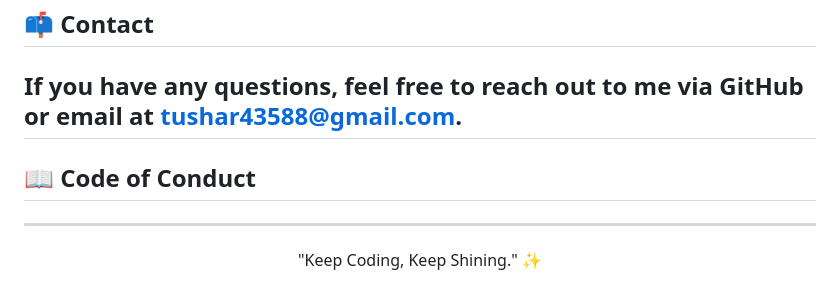
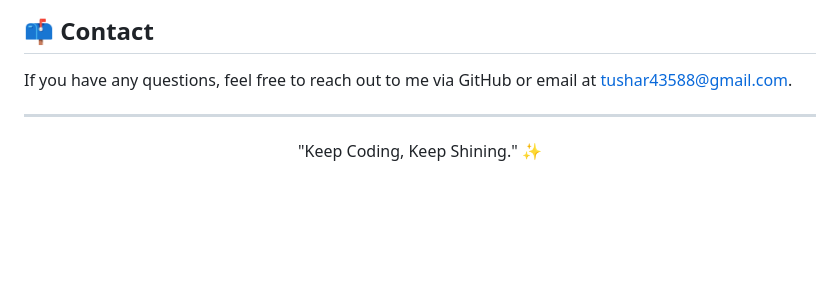
Before and after one commit to iTusharyadav/mirror-matrix, a Markdown page: README.md, the part around the change. Rendered like a GitHub page; blank space fills up the shorter version.

```diff
--- a/README.md
+++ b/README.md
@@ -94,7 +94,6 @@ This project is licensed under the MIT License. See the [LICENSE](LICENSE) file
 ---
 ## 📫 Contact
 If you have any questions, feel free to reach out to me via GitHub or email at tushar43588@gmail.com.
----
-## :book: Code of Conduct
+
 ---
 <p align="center"> "Keep Coding, Keep Shining." ✨ </p>
```
